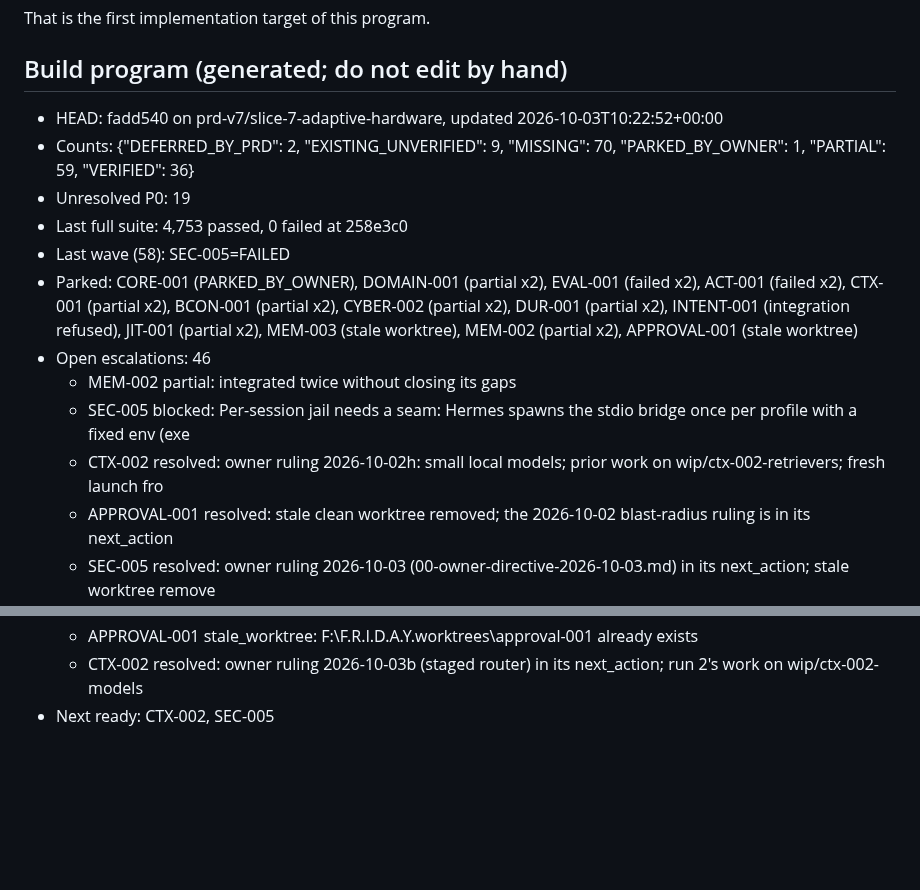
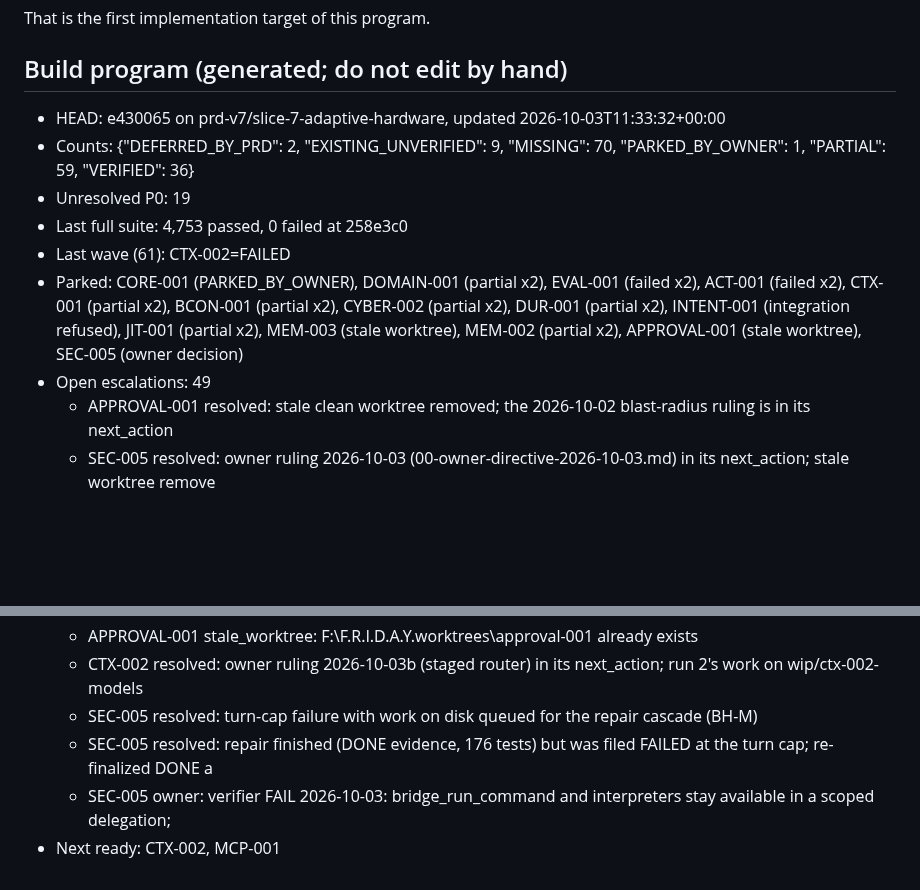
Before and after one commit to DarshPro07/F.R.I.D.A.Y, a Markdown page: docs/implementation/PRD_CURRENT_STATE.md, 2 parts joined by grey strips. GitHub-like rendering; blank space fills up the shorter version.

Commit message:
docs(state): build program stopped after wave 61 (costly wave without progress)

```diff
--- a/docs/implementation/PRD_CURRENT_STATE.md
+++ b/docs/implementation/PRD_CURRENT_STATE.md
@@ -153,16 +153,13 @@ That is the first implementation target of this program.
 <!-- build-program:begin -->
 ## Build program (generated; do not edit by hand)
 
-- HEAD: fadd540 on prd-v7/slice-7-adaptive-hardware, updated 2026-10-03T10:22:52+00:00
+- HEAD: e430065 on prd-v7/slice-7-adaptive-hardware, updated 2026-10-03T11:33:32+00:00
 - Counts: {"DEFERRED_BY_PRD": 2, "EXISTING_UNVERIFIED": 9, "MISSING": 70, "PARKED_BY_OWNER": 1, "PARTIAL": 59, "VERIFIED": 36}
 - Unresolved P0: 19
 - Last full suite: 4,753 passed, 0 failed at 258e3c0
-- Last wave (58): SEC-005=FAILED
-- Parked: CORE-001 (PARKED_BY_OWNER), DOMAIN-001 (partial x2), EVAL-001 (failed x2), ACT-001 (failed x2), CTX-001 (partial x2), BCON-001 (partial x2), CYBER-002 (partial x2), DUR-001 (partial x2), INTENT-001 (integration refused), JIT-001 (partial x2), MEM-003 (stale worktree), MEM-002 (partial x2), APPROVAL-001 (stale worktree)
-- Open escalations: 46
-  - MEM-002 partial: integrated twice without closing its gaps
-  - SEC-005 blocked: Per-session jail needs a seam: Hermes spawns the stdio bridge once per profile with a fixed env (exe
-  - CTX-002 resolved: owner ruling 2026-10-02h: small local models; prior work on wip/ctx-002-retrievers; fresh launch fro
+- Last wave (61): CTX-002=FAILED
+- Parked: CORE-001 (PARKED_BY_OWNER), DOMAIN-001 (partial x2), EVAL-001 (failed x2), ACT-001 (failed x2), CTX-001 (partial x2), BCON-001 (partial x2), CYBER-002 (partial x2), DUR-001 (partial x2), INTENT-001 (integration refused), JIT-001 (partial x2), MEM-003 (stale worktree), MEM-002 (partial x2), APPROVAL-001 (stale worktree), SEC-005 (owner decision)
+- Open escalations: 49
   - APPROVAL-001 resolved: stale clean worktree removed; the 2026-10-02 blast-radius ruling is in its next_action
   - SEC-005 resolved: owner ruling 2026-10-03 (00-owner-directive-2026-10-03.md) in its next_action; stale worktree remove
   - CTX-003 resolved: owner ruling 2026-10-03 (00-owner-directive-2026-10-03.md) in its next_action; stale worktree remove
@@ -170,5 +167,8 @@ That is the first implementation target of this program.
   - CTX-002 blocked: Recall target cannot be met by these models on this dev split; needs an owner decision on ambiguous
   - APPROVAL-001 stale_worktree: F:\F.R.I.D.A.Y\.worktrees\approval-001 already exists
   - CTX-002 resolved: owner ruling 2026-10-03b (staged router) in its next_action; run 2's work on wip/ctx-002-models
-- Next ready: CTX-002, SEC-005
+  - SEC-005 resolved: turn-cap failure with work on disk queued for the repair cascade (BH-M)
+  - SEC-005 resolved: repair finished (DONE evidence, 176 tests) but was filed FAILED at the turn cap; re-finalized DONE a
+  - SEC-005 owner: verifier FAIL 2026-10-03: bridge_run_command and interpreters stay available in a scoped delegation;
+- Next ready: CTX-002, MCP-001
 <!-- build-program:end -->
```
Also changed, not shown: docs/implementation/PRD_V7_LEDGER.md (+2 -2 lines).
